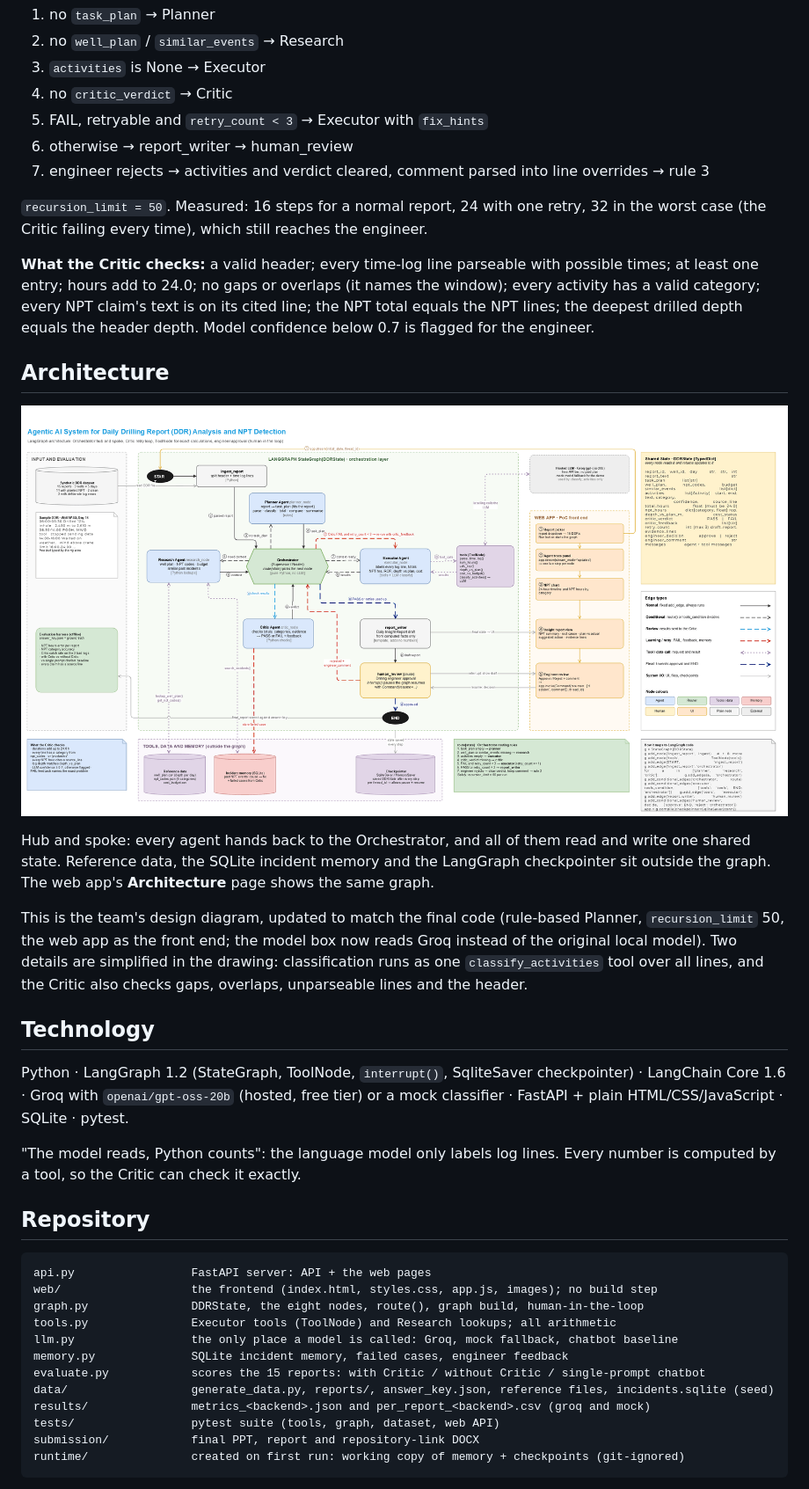
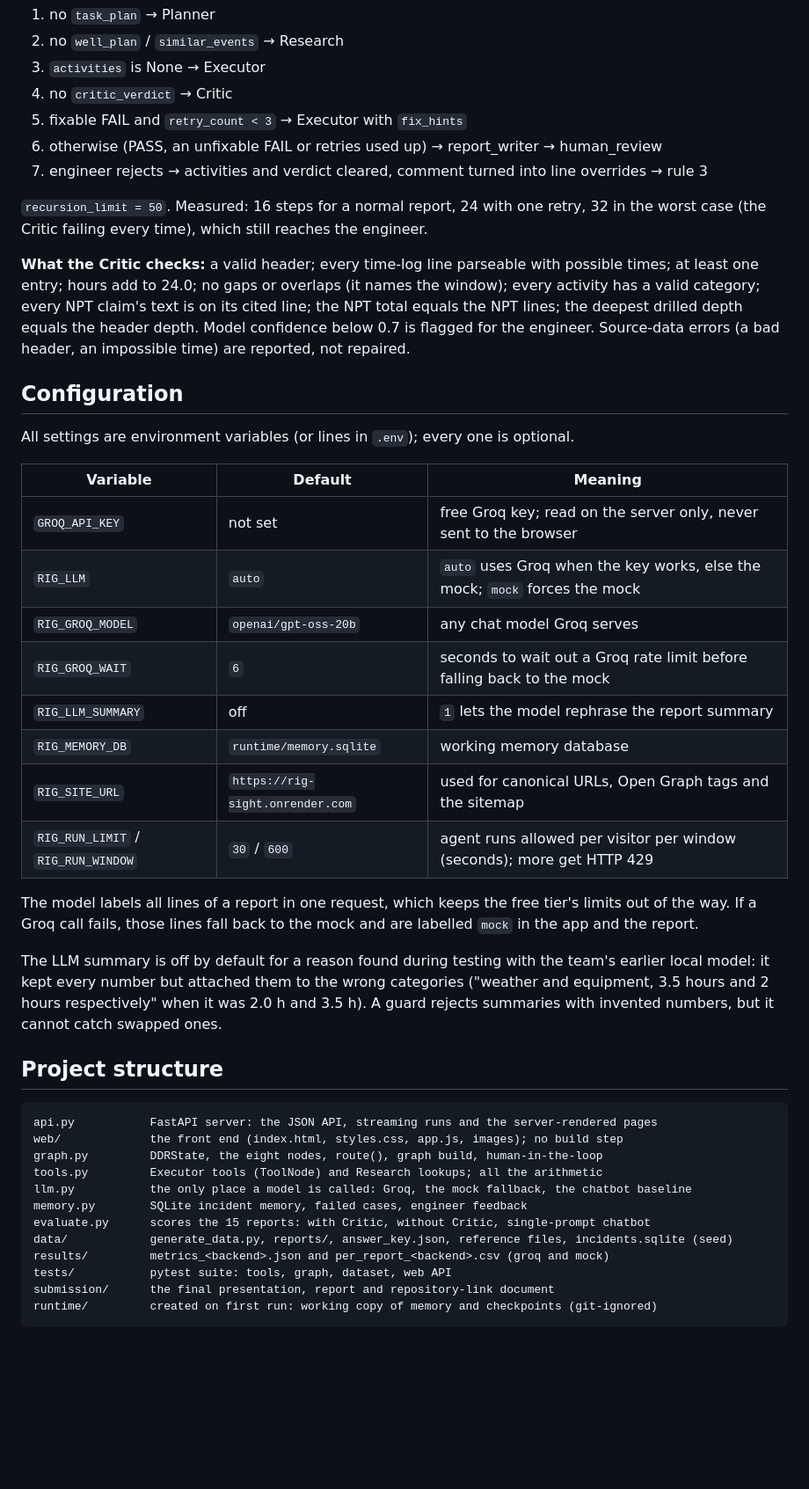
Before and after one commit to ranjanvrma/rig-sight, a Markdown page: README.md, the part around one of its changes. Shown at 88% size. Rendered like a GitHub page; pictures changed too: web/architecture.png; blank space fills up the shorter version.

````diff
--- a/README.md
+++ b/README.md
@@ -65,53 +162,56 @@ without reading each one line by line?
 2. no `well_plan` / `similar_events` → Research
 3. `activities` is None → Executor
 4. no `critic_verdict` → Critic
-5. FAIL, retryable and `retry_count < 3` → Executor with `fix_hints`
-6. otherwise → report_writer → human_review
-7. engineer rejects → activities and verdict cleared, comment parsed into line overrides → rule 3
+5. fixable FAIL and `retry_count < 3` → Executor with `fix_hints`
+6. otherwise (PASS, an unfixable FAIL or retries used up) → report_writer → human_review
+7. engineer rejects → activities and verdict cleared, comment turned into line overrides → rule 3
 
-`recursion_limit = 50`. Measured: 16 steps for a normal report, 24 with one retry, 32 in the worst case (the
-Critic failing every time), which still reaches the engineer.
+`recursion_limit = 50`. Measured: 16 steps for a normal report, 24 with one retry, 32 in the worst case (the Critic
+failing every time), which still reaches the engineer.
 
 **What the Critic checks:** a valid header; every time-log line parseable with possible times; at least one entry;
-hours add to 24.0; no gaps or overlaps (it names the window); every activity has a valid category; every NPT
-claim's text is on its cited line; the NPT total equals the NPT lines; the deepest drilled depth equals the header
-depth. Model confidence below 0.7 is flagged for the engineer.
+hours add to 24.0; no gaps or overlaps (it names the window); every activity has a valid category; every NPT claim's
+text is on its cited line; the NPT total equals the NPT lines; the deepest drilled depth equals the header depth.
+Model confidence below 0.7 is flagged for the engineer. Source-data errors (a bad header, an impossible time) are
+reported, not repaired.
 
-## Architecture
+## Configuration
 
-![Architecture](web/architecture.png)
+All settings are environment variables (or lines in `.env`); every one is optional.
 
-Hub and spoke: every agent hands back to the Orchestrator, and all of them read and write one shared state.
-Reference data, the SQLite incident memory and the LangGraph checkpointer sit outside the graph. The web app's
-**Architecture** page shows the same graph.
+| Variable | Default | Meaning |
+|---|---|---|
+| `GROQ_API_KEY` | not set | free Groq key; read on the server only, never sent to the browser |
+| `RIG_LLM` | `auto` | `auto` uses Groq when the key works, else the mock; `mock` forces the mock |
+| `RIG_GROQ_MODEL` | `openai/gpt-oss-20b` | any chat model Groq serves |
+| `RIG_GROQ_WAIT` | `6` | seconds to wait out a Groq rate limit before falling back to the mock |
+| `RIG_LLM_SUMMARY` | off | `1` lets the model rephrase the report summary |
+| `RIG_MEMORY_DB` | `runtime/memory.sqlite` | working memory database |
+| `RIG_SITE_URL` | `https://rig-sight.onrender.com` | used for canonical URLs, Open Graph tags and the sitemap |
+| `RIG_RUN_LIMIT` / `RIG_RUN_WINDOW` | `30` / `600` | agent runs allowed per visitor per window (seconds); more get HTTP 429 |
 
-This is the team's design diagram, updated to match the final code (rule-based Planner, `recursion_limit` 50,
-the web app as the front end; the model box now reads Groq instead of the original local model). Two details are simplified in the drawing: classification runs
-as one `classify_activities` tool over all lines, and the Critic also checks gaps, overlaps, unparseable lines and
-the header.
+The model labels all lines of a report in one request, which keeps the free tier's limits out of the way. If a Groq
+call fails, those lines fall back to the mock and are labelled `mock` in the app and the report.
 
-## Technology
+The LLM summary is off by default for a reason found during testing with the team's earlier local model: it kept
+every number but attached them to the wrong categories ("weather and equipment, 3.5 hours and 2 hours
+respectively" when it was 2.0 h and 3.5 h). A guard rejects summaries with invented numbers, but it cannot catch
+swapped ones.
 
-Python · LangGraph 1.2 (StateGraph, ToolNode, `interrupt()`, SqliteSaver checkpointer) · LangChain Core 1.6 ·
-Groq with `openai/gpt-oss-20b` (hosted, free tier) or a mock classifier · FastAPI + plain HTML/CSS/JavaScript · SQLite · pytest.
-
-"The model reads, Python counts": the language model only labels log lines. Every number is computed by a tool,
-so the Critic can check it exactly.
-
-## Repository
+## Project structure
 
 ```
-api.py                 FastAPI server: API + the web pages
-web/                   the frontend (index.html, styles.css, app.js, images); no build step
-graph.py               DDRState, the eight nodes, route(), graph build, human-in-the-loop
-tools.py               Executor tools (ToolNode) and Research lookups; all arithmetic
-llm.py                 the only place a model is called: Groq, mock fallback, chatbot baseline
-memory.py              SQLite incident memory, failed cases, engineer feedback
-evaluate.py            scores the 15 reports: with Critic / without Critic / single-prompt chatbot
-data/                  generate_data.py, reports/, answer_key.json, reference files, incidents.sqlite (seed)
-results/               metrics_<backend>.json and per_report_<backend>.csv (groq and mock)
-tests/                 pytest suite (tools, graph, dataset, web API)
-submission/            final PPT, report and repository-link DOCX
-runtime/               created on first run: working copy of memory + checkpoints (git-ignored)
+api.py           FastAPI server: the JSON API, streaming runs and the server-rendered pages
+web/             the front end (index.html, styles.css, app.js, images); no build step
+graph.py         DDRState, the eight nodes, route(), graph build, human-in-the-loop
+tools.py         Executor tools (ToolNode) and Research lookups; all the arithmetic
+llm.py           the only place a model is called: Groq, the mock fallback, the chatbot baseline
+memory.py        SQLite incident memory, failed cases, engineer feedback
+evaluate.py      scores the 15 reports: with Critic, without Critic, single-prompt chatbot
+data/            generate_data.py, reports/, answer_key.json, reference files, incidents.sqlite (seed)
+results/         metrics_<backend>.json and per_report_<backend>.csv (groq and mock)
+tests/           pytest suite: tools, graph, dataset, web API
+submission/      the final presentation, report and repository-link document
+runtime/         created on first run: working copy of memory and checkpoints (git-ignored)
 ```
 
````
Also changed, not shown: other parts of README.md (+169 -181 lines), web/og.jpg, web/preview.jpg, 8 other files.
